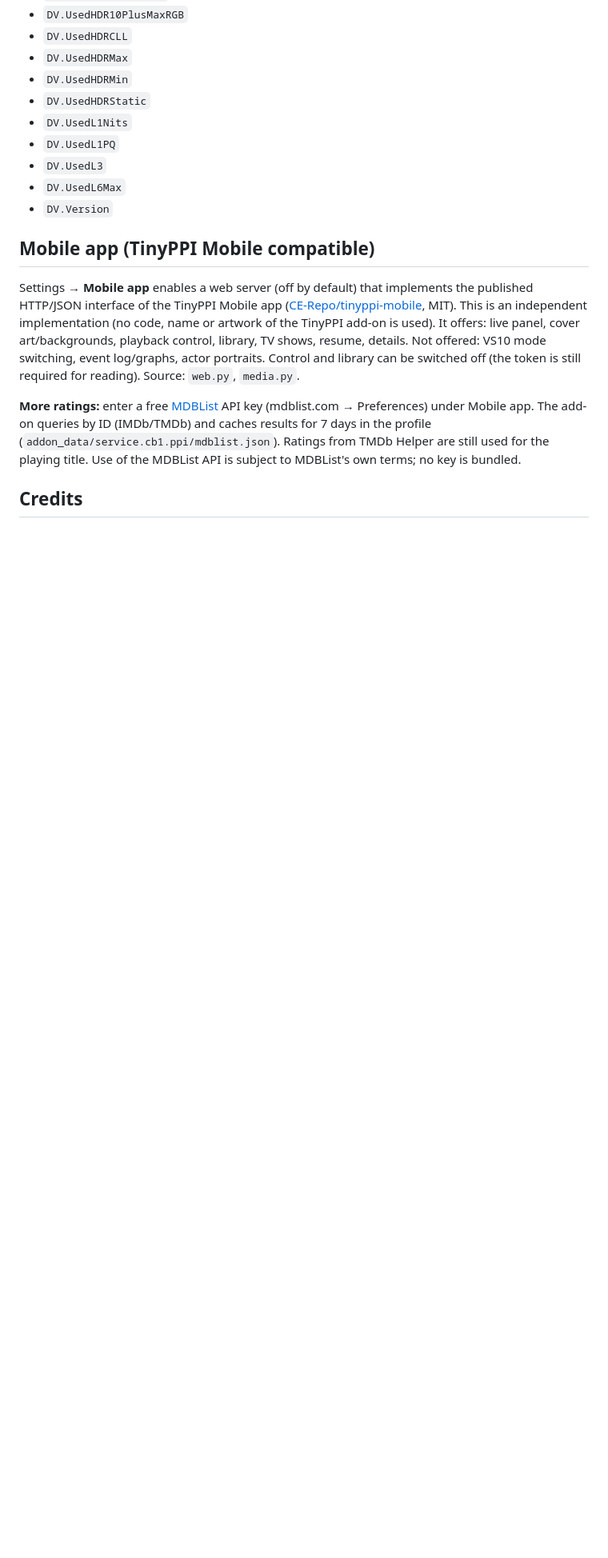
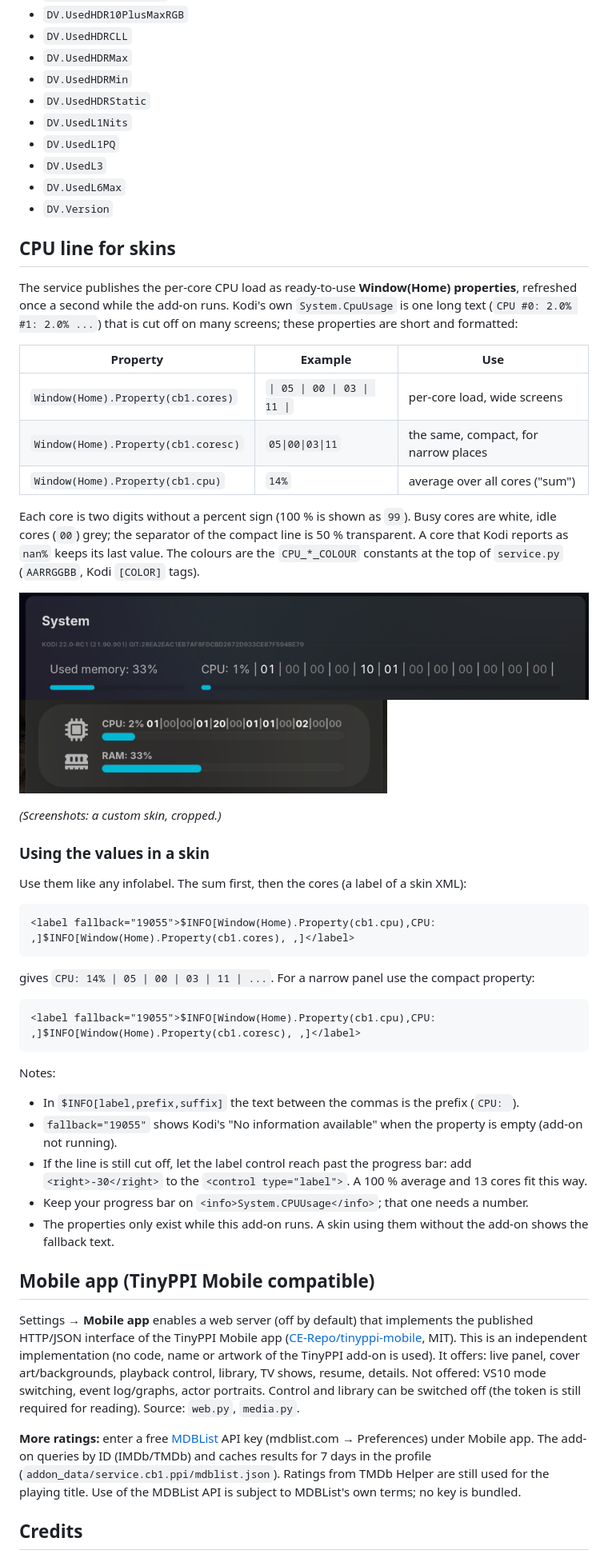
Before and after one commit to frodo19/service-cb1-ppi, a Markdown page: README.md, the part around the change. Shown at 80% size. Drawn GitHub-style; pictures changed too: docs/cpu-side-panel.png (added), docs/cpu-system-page.png (added); folded sections open; blank space fills up the shorter version.

Commit message:
Release 2.1.0: CPU line properties for skins
(cb1.cores, cb1.coresc, cb1.cpu)

```diff
--- a/README.md
+++ b/README.md
@@ -124,6 +124,43 @@ The fork fills these properties on the `playerprocessinfo` window:
 - `DV.Version`
 </details>
 
+## CPU line for skins
+The service publishes the per-core CPU load as ready-to-use **Window(Home) properties**, refreshed once a
+second while the add-on runs. Kodi's own `System.CpuUsage` is one long text (`CPU #0: 2.0% #1: 2.0% ...`)
+that is cut off on many screens; these properties are short and formatted:
+
+| Property | Example | Use |
+|---|---|---|
+| `Window(Home).Property(cb1.cores)` | `\| 05 \| 00 \| 03 \| 11 \|` | per-core load, wide screens |
+| `Window(Home).Property(cb1.coresc)` | `05\|00\|03\|11` | the same, compact, for narrow places |
+| `Window(Home).Property(cb1.cpu)` | `14%` | average over all cores ("sum") |
+
+Each core is two digits without a percent sign (100 % is shown as `99`). Busy cores are white, idle cores
+(`00`) grey; the separator of the compact line is 50 % transparent. A core that Kodi reports as `nan%`
+keeps its last value. The colours are the `CPU_*_COLOUR` constants at the top of `service.py`
+(`AARRGGBB`, Kodi `[COLOR]` tags).
+
+![CPU line in a skin's system page](docs/cpu-system-page.png)
+![CPU line in a narrow side panel](docs/cpu-side-panel.png)
+
+*(Screenshots: a custom skin, cropped.)*
+
+### Using the values in a skin
+Use them like any infolabel. The sum first, then the cores (a label of a skin XML):
+
+    <label fallback="19055">$INFO[Window(Home).Property(cb1.cpu),CPU: ,]$INFO[Window(Home).Property(cb1.cores), ,]</label>
+
+gives `CPU: 14% | 05 | 00 | 03 | 11 | ...`. For a narrow panel use the compact property:
+
+    <label fallback="19055">$INFO[Window(Home).Property(cb1.cpu),CPU: ,]$INFO[Window(Home).Property(cb1.coresc), ,]</label>
+
+Notes:
+- In `$INFO[label,prefix,suffix]` the text between the commas is the prefix (`CPU: `).
+- `fallback="19055"` shows Kodi's "No information available" when the property is empty (add-on not running).
+- If the line is still cut off, let the label control reach past the progress bar: add `<right>-30</right>` to the `<control type="label">`. A 100 % average and 13 cores fit this way.
+- Keep your progress bar on `<info>System.CPUUsage</info>`; that one needs a number.
+- The properties only exist while this add-on runs. A skin using them without the add-on shows the fallback text.
+
 ## Mobile app (TinyPPI Mobile compatible)
 Settings → **Mobile app** enables a web server (off by default) that implements the published
 HTTP/JSON interface of the TinyPPI Mobile app ([CE-Repo/tinyppi-mobile](https://github.com/CE-Repo/tinyppi-mobile), MIT).
```
Also changed, not shown: 2 other files.
